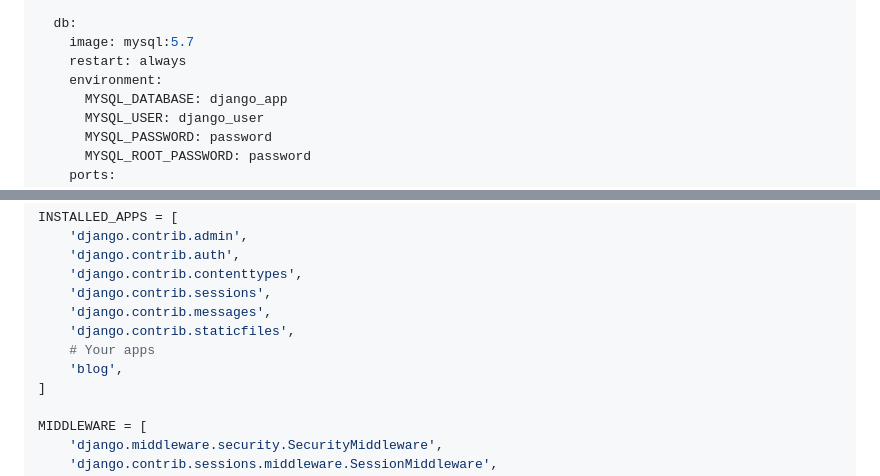
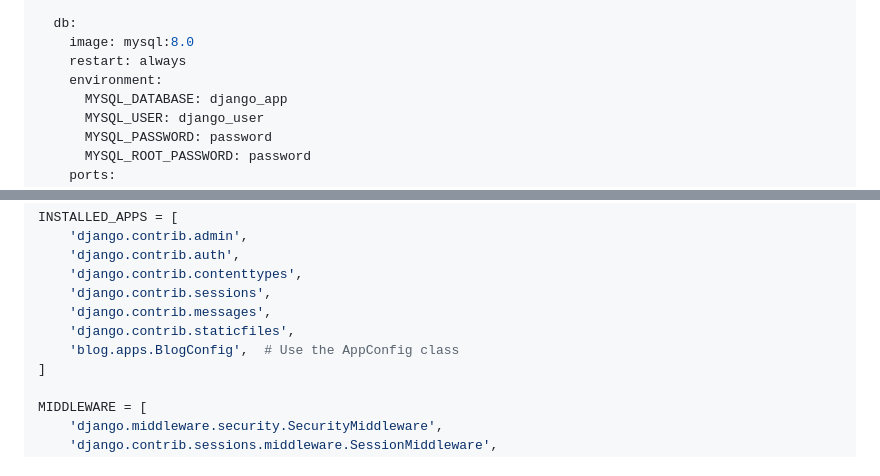
Before and after one commit to domsoos/cs411-tutorials, a Markdown page: django/docker/README.md, 2 parts joined by grey strips. Drawn GitHub-style.

```diff
--- a/django/docker/README.md
+++ b/django/docker/README.md
@@ -74,7 +82,7 @@ services:
       - DATABASE_PASSWORD=password
 
   db:
-    image: mysql:5.7
+    image: mysql:8.0
     restart: always
     environment:
       MYSQL_DATABASE: django_app
@@ -110,8 +118,7 @@ INSTALLED_APPS = [
     'django.contrib.sessions',
     'django.contrib.messages',
     'django.contrib.staticfiles',
-    # Your apps
-    'blog',
+    'blog.apps.BlogConfig',  # Use the AppConfig class
 ]
 
 MIDDLEWARE = [
```
Also changed, not shown: other parts of django/docker/README.md (+54 -11 lines).
